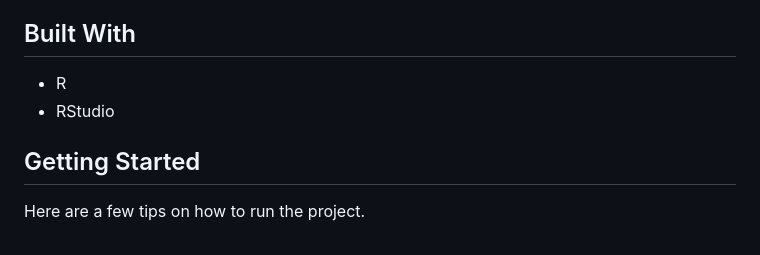
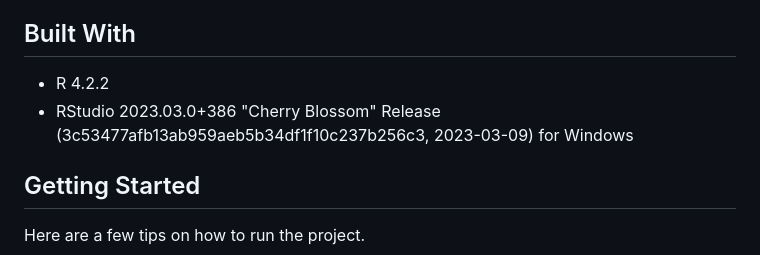
Before and after one commit to MiaL7/BIOSTAT-626, a Markdown page: README.md, the part around the change. Rendered like a GitHub page.

```diff
--- a/README.md
+++ b/README.md
@@ -30,8 +30,8 @@ https://github.com/xqwen/bios626/blob/main/README.md
 
 
 ## Built With
-- R
-- RStudio
+- R 4.2.2
+- RStudio 2023.03.0+386 "Cherry Blossom" Release (3c53477afb13ab959aeb5b34df1f10c237b256c3, 2023-03-09) for Windows
 
 ## Getting Started
 Here are a few tips on how to run the project.
```
